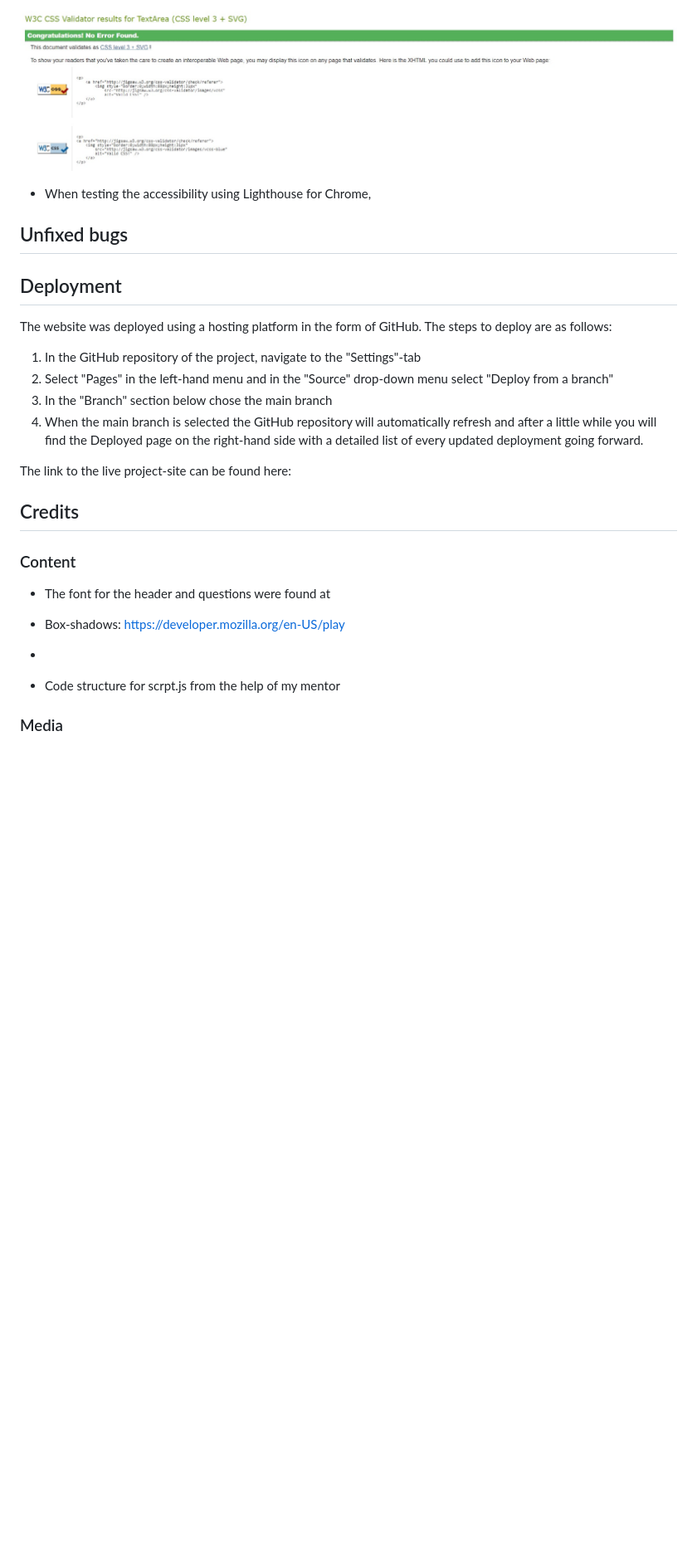
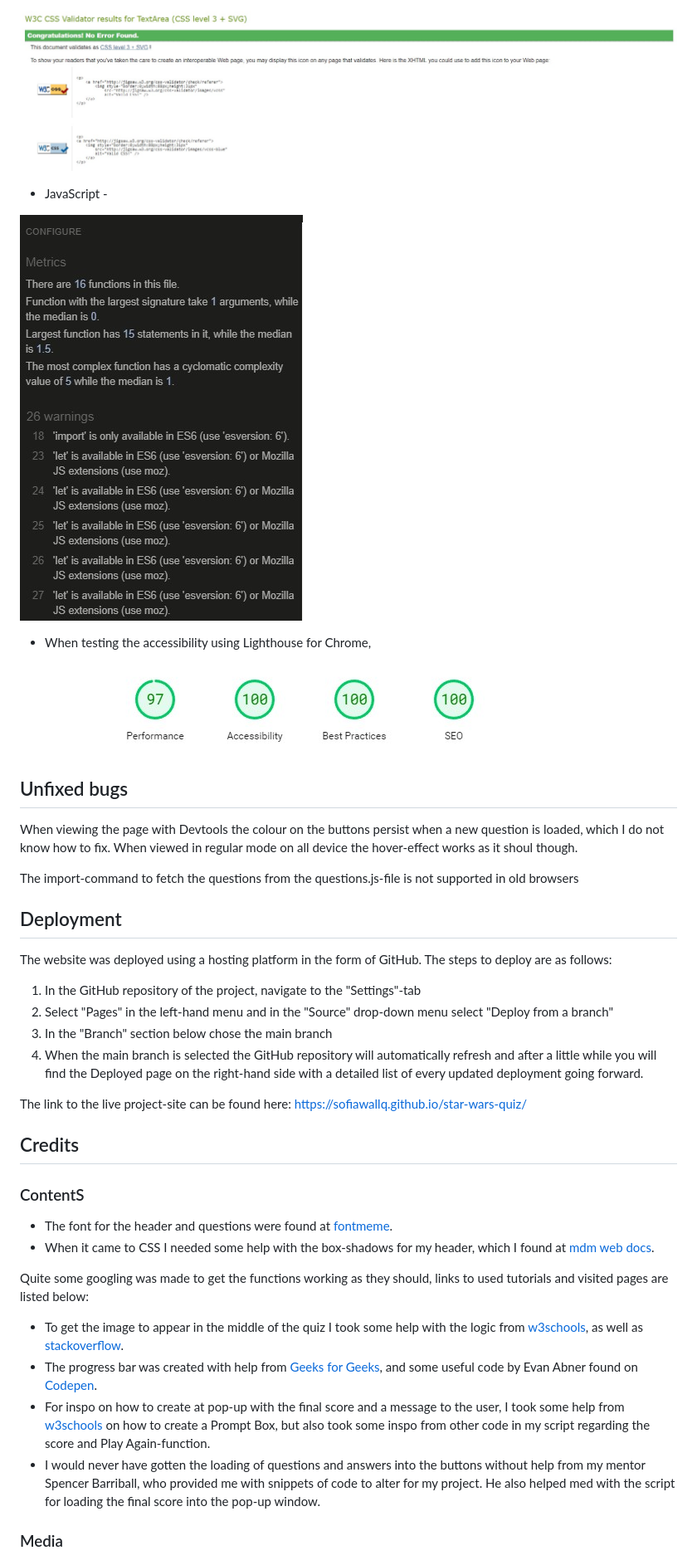
Before and after one commit to sofiawallq/star-wars-quiz, a Markdown page: README.md, the part around the change printed below. Shown: that part at 83% size. Rendered like a GitHub page; pictures changed too: assets/images_readme/javascript_validator.jpg (added), assets/images_readme/lighthouse_validator.jpg (added); blank space fills up the shorter version.

Commit message:
add content to credits and validator testing sections in readme.md

```diff
--- a/README.md
+++ b/README.md
@@ -72,9 +72,19 @@ There is a couple of features that I would have wanted to incorporate into the p
 
 ![printscreen css validator](assets/images_readme/css_validator.jpg)
 
+- JavaScript -
+
+![printscreen javascript validator](assets/images_readme/javascript_validator.jpg)
+
 - When testing the accessibility using Lighthouse for Chrome,
 
+![printscreen lighthouse report](assets/images_readme/lighthouse_validator.jpg)
+
 ## Unfixed bugs
+
+When viewing the page with Devtools the colour on the buttons persist when a new question is loaded, which I do not know how to fix. When viewed in regular mode on all device the hover-effect works as it shoul though.
+
+The import-command to fetch the questions from the questions.js-file is not supported in old browsers
 
 ## Deployment
 
@@ -85,15 +95,18 @@ The website was deployed using a hosting platform in the form of GitHub. The ste
 3. In the "Branch" section below chose the main branch
 4. When the main branch is selected the GitHub repository will automatically refresh and after a little while you will find the Deployed page on the right-hand side with a detailed list of every updated deployment going forward.
 
-The link to the live project-site can be found here:
+The link to the live project-site can be found here: https://sofiawallq.github.io/star-wars-quiz/
 
 ## Credits
 
-### Content
-- The font for the header and questions were found at
+### ContentS
+- The font for the header and questions were found at [fontmeme](https://fontmeme.com/star-wars-font/).
+- When it came to CSS I needed some help with the box-shadows for my header, which I found at [mdm web docs](https://developer.mozilla.org/en-US/docs/Web/CSS/box-shadow).
 
-- Box-shadows: https://developer.mozilla.org/en-US/play
--
-- Code structure for scrpt.js from the help of my mentor
+Quite some googling was made to get the functions working as they should, links to used tutorials and visited pages are listed below:
+- To get the image to appear in the middle of the quiz I took some help with the logic from [w3schools](https://www.w3schools.com/howto/howto_js_toggle_hide_show.asp), as well as [stackoverflow](https://stackoverflow.com/questions/6242976/javascript-hide-show-element).
+- The progress bar was created with help from [Geeks for Geeks](https://www.geeksforgeeks.org/creating-progress-bar-using-javascript/), and some useful code by Evan Abner found on [Codepen](https://codepen.io/by_EvanAbner/pen/WNQYybg).
+- For inspo on how to create at pop-up with the final score and a message to the user, I took some help from [w3schools](https://www.w3schools.com/js/js_popup.asp) on how to create a Prompt Box, but also took some inspo from other code in my script regarding the score and Play Again-function.
+- I would never have gotten the loading of questions and answers into the buttons without help from my mentor Spencer Barriball, who provided me with snippets of code to alter for my project. He also helped med with the script for loading the final score into the pop-up window.
 
 ### Media
```
Also changed, not shown: other parts of README.md (+3 -3 lines), 2 other files.
